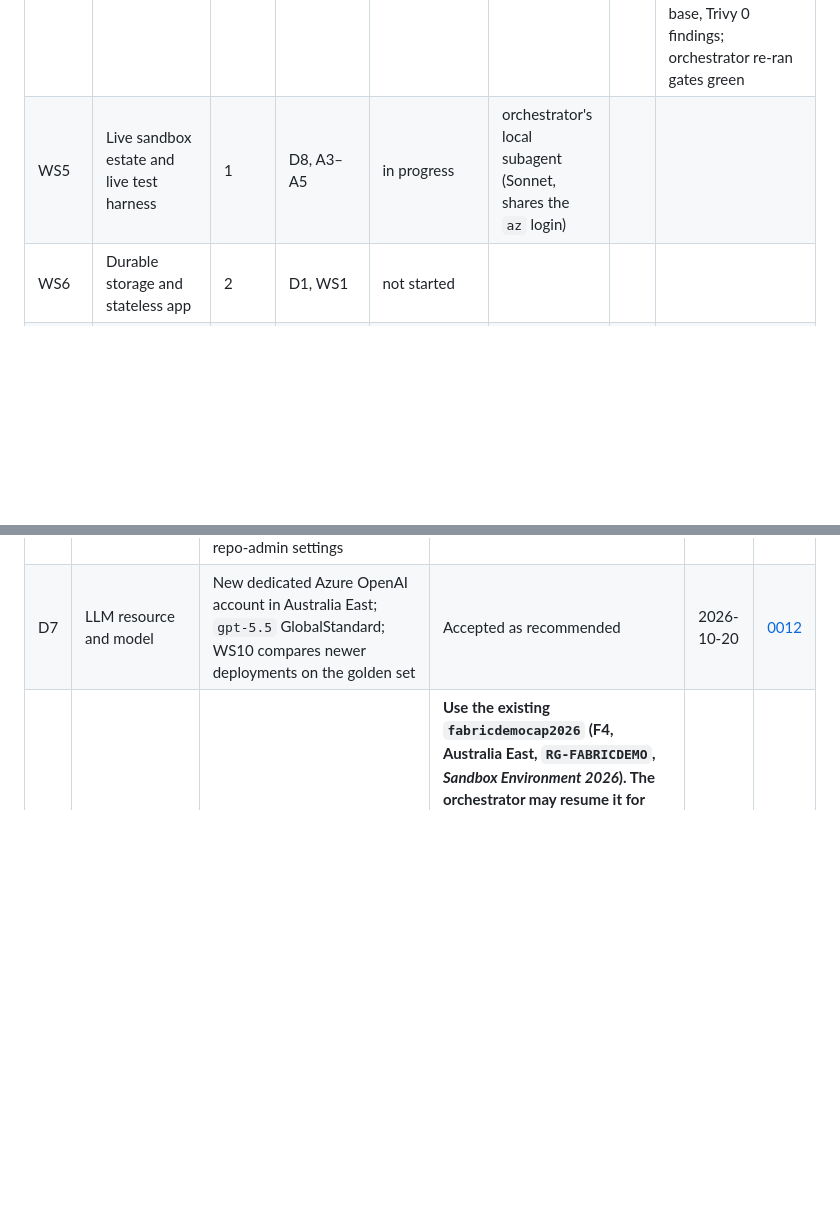
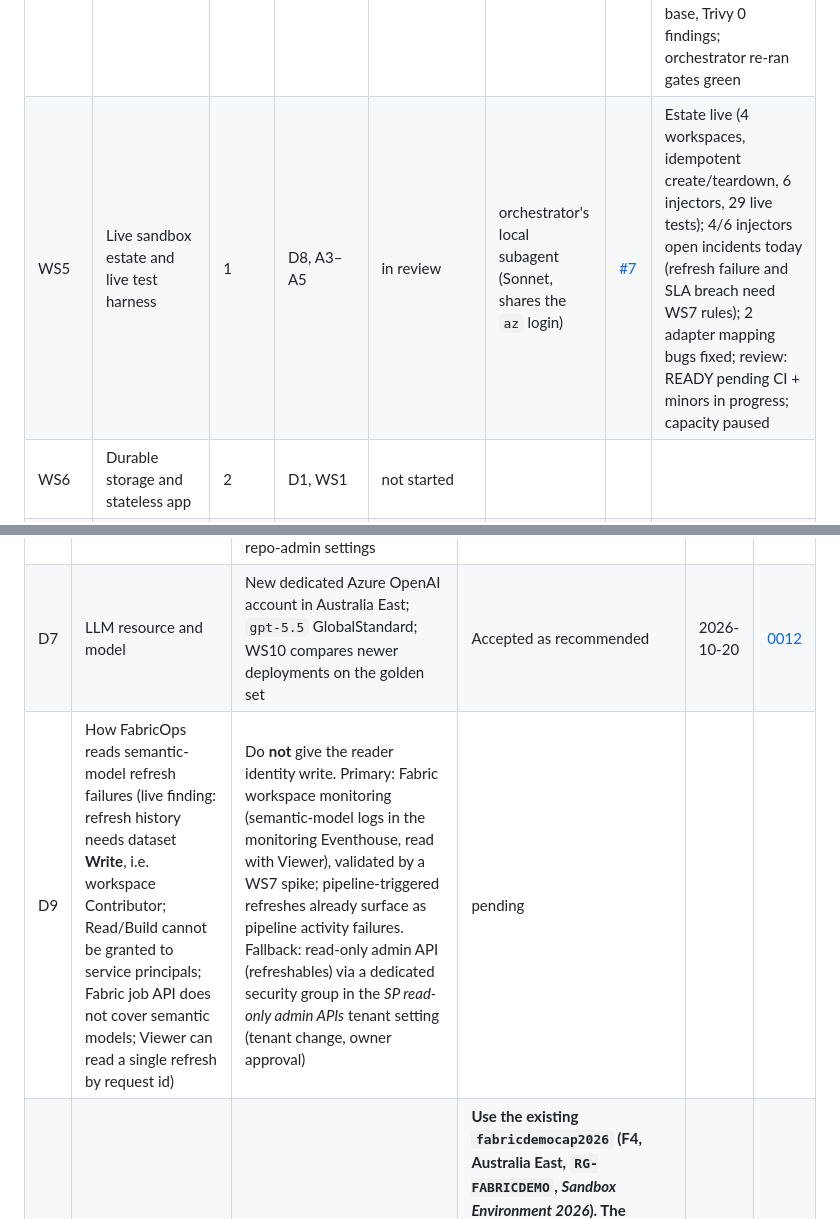
Before and after one commit to mjtpena/fabricops-digital-agent, a Markdown page: docs/production-readiness.md, 2 parts joined by grey strips. GitHub-like rendering; blank space fills up the shorter version.

Commit message:
Ledger: WS5 in review; D9 refresh-history access pending
Co-Authored-By: Claude Opus 5.5 <noreply@anthropic.com>

```diff
--- a/docs/production-readiness.md
+++ b/docs/production-readiness.md
@@ -37,7 +37,7 @@ one PR to `main`. Briefs live in [`docs/programme/briefs/`](programme/briefs/).
 | WS2 | Portability and contracts | 1 | | approved, waiting for CIª83a41: review 1 (13 findings) + verification round (credential guard restored with negative cases) all fixed; orchestrator re-ran gates green |
 | WS3 | Identity and API hardening | 1 | | approved, waiting for CI | `ws3-identity` (Sonnet) | [#3](https://github.com/mjtpena/fabricops-digital-agent/pull/3) | Review 1 + independent red-team ([comment](https://github.com/mjtpena/fabricops-digital-agent/pull/3#issuecomment-6281103223)) → 19 findings fixed; verification: all fixed, starred fixes proven by revert, 8-process race gives exactly 1 write; 406 tests, 182 security tests |
 | WS4 | Delivery pipeline | 1 | A6 (done) for the push dry run | approved, waiting for CI | `ws4-delivery` (Sonnet) | [#6](https://github.com/mjtpena/fabricops-digital-agent/pull/6) | f264048: review 1 (15 findings) + verification round (immutable OIDC subjects, environment-first ordering, ruleset integration_id) all fixed; Azure Linux 3 base, Trivy 0 findings; orchestrator re-ran gates green |
-| WS5 | Live sandbox estate and live test harness | 1 | D8, A3–A5 | in progress | orchestrator's local subagent (Sonnet, shares the `az` login) | | |
+| WS5 | Live sandbox estate and live test harness | 1 | D8, A3–A5 | in review | orchestrator's local subagent (Sonnet, shares the `az` login) | [#7](https://github.com/mjtpena/fabricops-digital-agent/pull/7) | Estate live (4 workspaces, idempotent create/teardown, 6 injectors, 29 live tests); 4/6 injectors open incidents today (refresh failure and SLA breach need WS7 rules); 2 adapter mapping bugs fixed; review: READY pending CI + minors in progress; capacity paused |
 | WS6 | Durable storage and stateless app | 2 | D1, WS1 | not started | | | |
 | WS7 | Signals and detection breadth | 2 | D2, WS1, WS5 | not started | | | |
 | WS8 | Notifications and web UI | 2 | D3, WS3 (WS6 preferred) | not started | | | |
@@ -63,6 +63,7 @@ Hot files (additive changes only; merged in dependency order): `src/orqentis/boo
 | D5 | Monthly cost cap; approval for billable resources | Cap proposed in the kickoff message; budget with 50/80/100% alerts | Accepted: USD 750/month. Billing currency is AUD, so the budget is AUD 1,100 (≈ USD 750) with alerts at 50/80/100% actual and 100% forecast to the owner's work email. A1, A2 withdrawn (D8); A3–A6 approved | 2026-10-20 |  |
 | D6 | Merge authority | Orchestrator merges workstream PRs after green CI and the review gate; owner approves every `prod` deploy and `v1.0.0`; owner does repo-admin settings | Accepted as recommended | 2026-10-20 |  |
 | D7 | LLM resource and model | New dedicated Azure OpenAI account in Australia East; `gpt-5.5` GlobalStandard; WS10 compares newer deployments on the golden set | Accepted as recommended | 2026-10-20 | [0012](adr/0012-llm-hosting.md) |
+| D9 | How FabricOps reads semantic-model refresh failures (live finding: refresh history needs dataset **Write**, i.e. workspace Contributor; Read/Build cannot be granted to service principals; Fabric job API does not cover semantic models; Viewer can read a single refresh by request id) | Do **not** give the reader identity write. Primary: Fabric workspace monitoring (semantic-model logs in the monitoring Eventhouse, read with Viewer), validated by a WS7 spike; pipeline-triggered refreshes already surface as pipeline activity failures. Fallback: read-only admin API (refreshables) via a dedicated security group in the *SP read-only admin APIs* tenant setting (tenant change, owner approval) | pending | | |
 | D8 | Sandbox Fabric capacity | New F2 `fabricopssandbox` | **Use the existing `fabricdemocap2026` (F4, Australia East, `RG-FABRICDEMO`, *Sandbox Environment 2026*). The orchestrator may resume it for live work and pause it when idle.** Consequences: USD 0.84/h while running; pausing also takes its 4 other workspaces offline; their load is part of the capacity signals; no new capacity is created (A1 and A2 withdrawn) | 2026-10-20 | |
 
 ## 4. Blockers and risks
```
